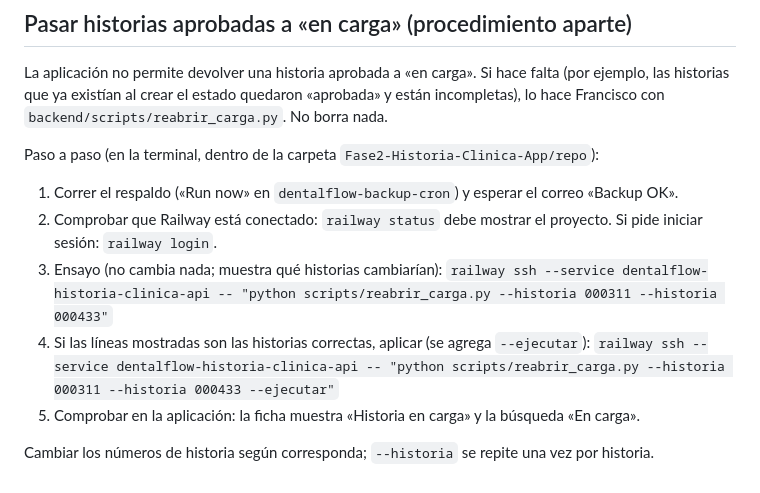
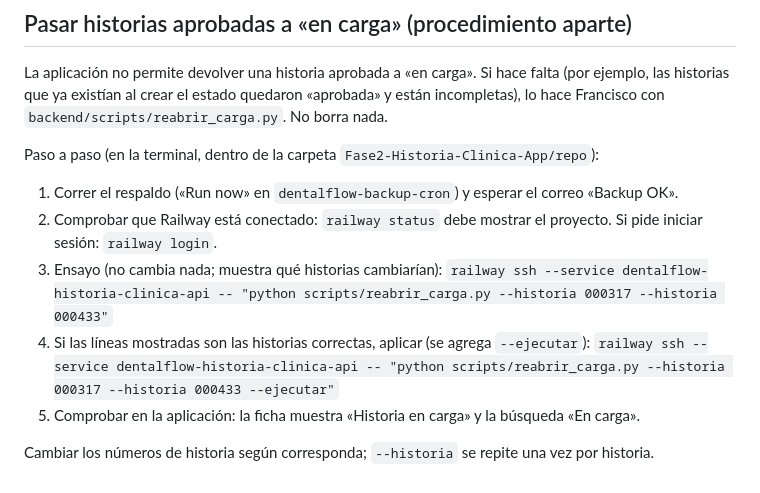
Before and after one commit to fraolivo-code/dentalflow-historia-clinica, a Markdown page: README.md, the part around the change. Rendered like a GitHub page.

Commit message:
docs: fix history number in reopen example
Co-Authored-By: Claude Sonnet 5.5 <noreply@anthropic.com>

```diff
--- a/README.md
+++ b/README.md
@@ -130,9 +130,9 @@ Paso a paso (en la terminal, dentro de la carpeta `Fase2-Historia-Clinica-App/re
 2. Comprobar que Railway está conectado: `railway status` debe mostrar el proyecto. Si pide
    iniciar sesión: `railway login`.
 3. Ensayo (no cambia nada; muestra qué historias cambiarían):
-   `railway ssh --service dentalflow-historia-clinica-api -- "python scripts/reabrir_carga.py --historia 000311 --historia 000433"`
+   `railway ssh --service dentalflow-historia-clinica-api -- "python scripts/reabrir_carga.py --historia 000317 --historia 000433"`
 4. Si las líneas mostradas son las historias correctas, aplicar (se agrega `--ejecutar`):
-   `railway ssh --service dentalflow-historia-clinica-api -- "python scripts/reabrir_carga.py --historia 000311 --historia 000433 --ejecutar"`
+   `railway ssh --service dentalflow-historia-clinica-api -- "python scripts/reabrir_carga.py --historia 000317 --historia 000433 --ejecutar"`
 5. Comprobar en la aplicación: la ficha muestra «Historia en carga» y la búsqueda «En carga».
 
 Cambiar los números de historia según corresponda; `--historia` se repite una vez por historia.
```
